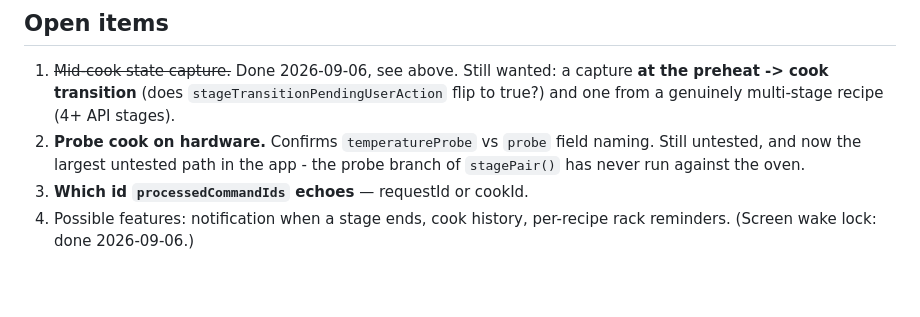
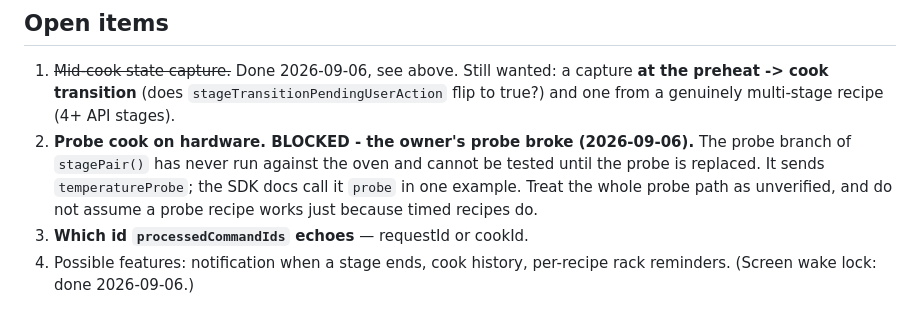
Before and after one commit to adamkline-beep/anova-oven-app, a Markdown page: HANDOFF.md, the part around the change. Drawn GitHub-style; blank space fills up the shorter version.

Commit message:
Mark the probe path blocked, not merely untested
The owner's temperature probe is broken, so the probe branch of stagePair()
cannot be exercised against the oven at all. It stays unverified -- including
the temperatureProbe vs probe field-name question -- until the probe is
replaced.

Co-Authored-By: Claude Opus 5 <noreply@anthropic.com>

```diff
--- a/HANDOFF.md
+++ b/HANDOFF.md
@@ -268,9 +268,11 @@ oven at temperature until someone presses its panel.
 1. ~~Mid-cook state capture.~~ Done 2026-09-06, see above. Still wanted: a capture
    **at the preheat -> cook transition** (does `stageTransitionPendingUserAction`
    flip to true?) and one from a genuinely multi-stage recipe (4+ API stages).
-2. **Probe cook on hardware.** Confirms `temperatureProbe` vs `probe` field
-   naming. Still untested, and now the largest untested path in the app - the
-   probe branch of `stagePair()` has never run against the oven.
+2. **Probe cook on hardware. BLOCKED - the owner's probe broke (2026-09-06).**
+   The probe branch of `stagePair()` has never run against the oven and cannot
+   be tested until the probe is replaced. It sends `temperatureProbe`; the SDK
+   docs call it `probe` in one example. Treat the whole probe path as unverified,
+   and do not assume a probe recipe works just because timed recipes do.
 3. **Which id `processedCommandIds` echoes** — requestId or cookId.
 4. Possible features: notification when a stage ends, cook history,
    per-recipe rack reminders. (Screen wake lock: done 2026-09-06.)
```
